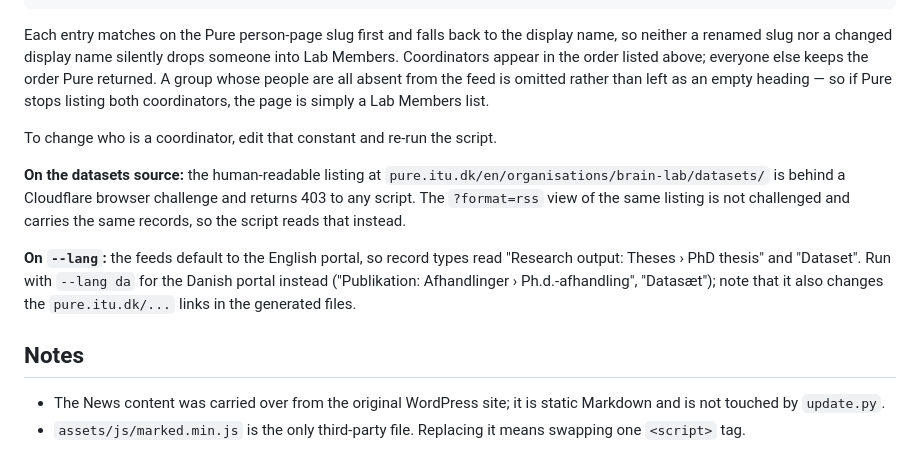
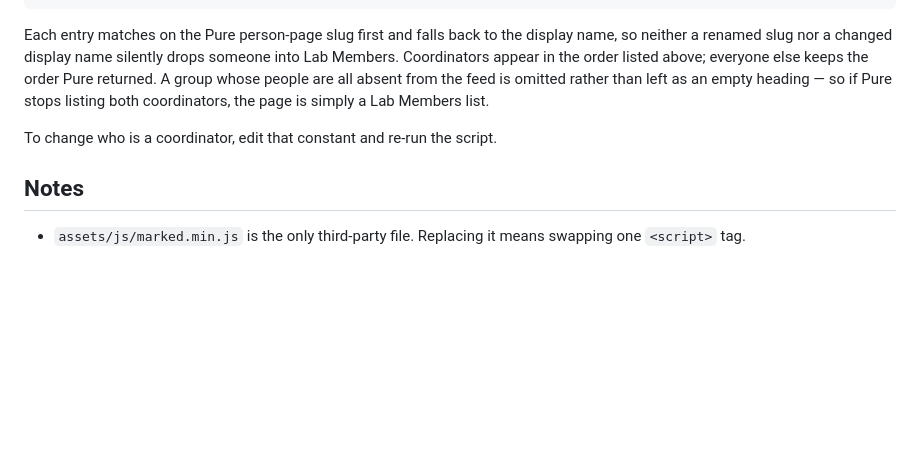
Before and after one commit to itubrainlab/itubrainlab.github.io, a Markdown page: README.md, the part around the change. Rendered like a GitHub page; blank space fills up the shorter version.

```diff
--- a/README.md
+++ b/README.md
@@ -290,21 +290,7 @@ listing both coordinators, the page is simply a Lab Members list.
 
 To change who is a coordinator, edit that constant and re-run the script.
 
-**On the datasets source:** the human-readable listing at
-`pure.itu.dk/en/organisations/brain-lab/datasets/` is behind a Cloudflare
-browser challenge and returns 403 to any script. The `?format=rss` view of the
-same listing is not challenged and carries the same records, so the script
-reads that instead.
-
-**On `--lang`:** the feeds default to the English portal, so record types read
-"Research output: Theses › PhD thesis" and "Dataset". Run with `--lang da` for
-the Danish portal instead ("Publikation: Afhandlinger › Ph.d.-afhandling",
-"Datasæt"); note that it also changes the `pure.itu.dk/...` links in the
-generated files.
-
 ## Notes
 
-- The News content was carried over from the original WordPress site; it is
-  static Markdown and is not touched by `update.py`.
 - `assets/js/marked.min.js` is the only third-party file. Replacing it means
   swapping one `<script>` tag.
```
